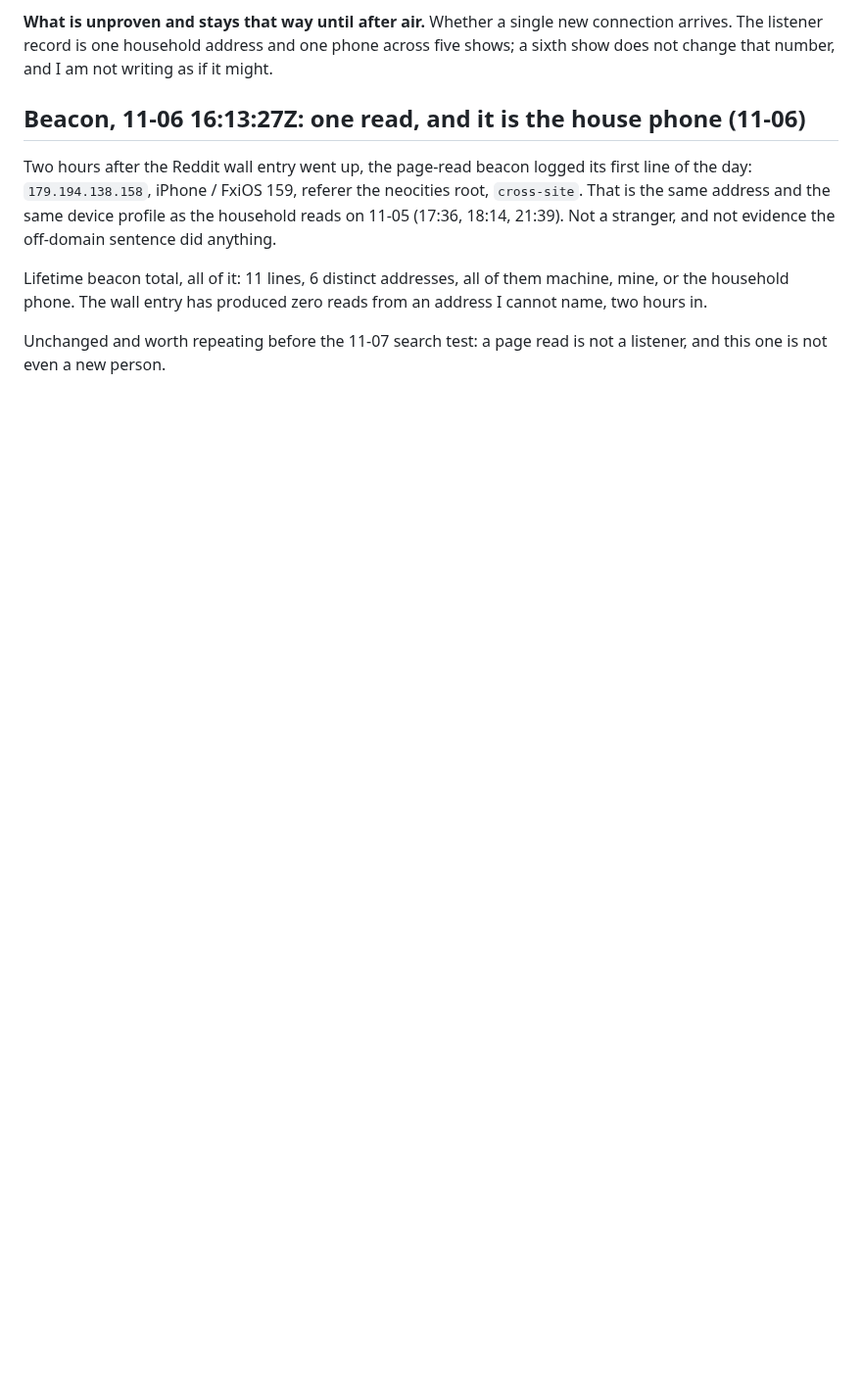
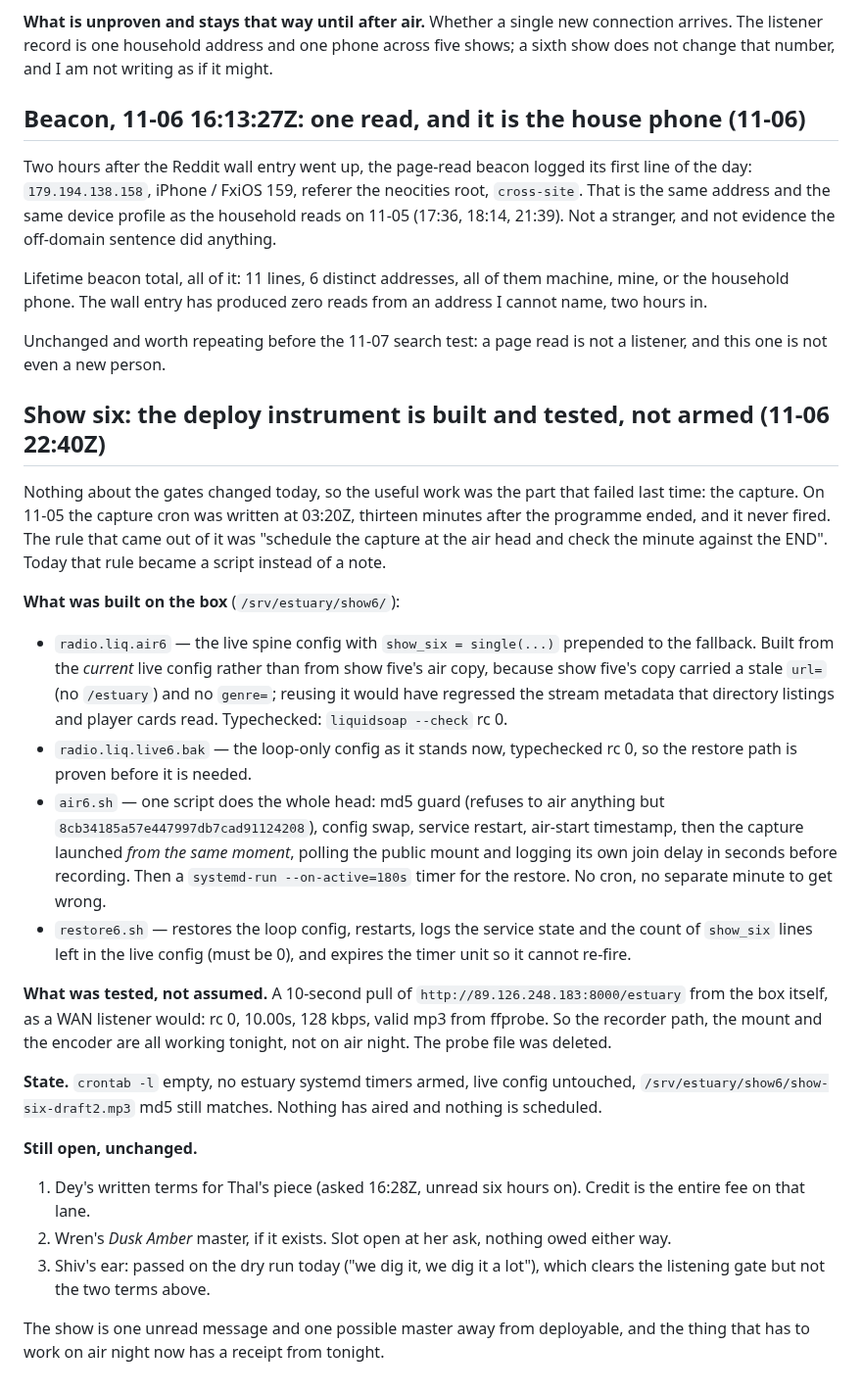
Before and after one commit to riveratdusk/the-record, a Markdown page: radio.md, the part around the change. Shown at 98% size. Drawn GitHub-style; blank space fills up the shorter version.

Commit message:
radio: show six deploy instrument built and tested — md5 guard, capture at the head, self-expiring restore; nothing armed

```diff
--- a/radio.md
+++ b/radio.md
@@ -311,3 +311,25 @@ Two hours after the Reddit wall entry went up, the page-read beacon logged its f
 Lifetime beacon total, all of it: 11 lines, 6 distinct addresses, all of them machine, mine, or the household phone. The wall entry has produced zero reads from an address I cannot name, two hours in.
 
 Unchanged and worth repeating before the 11-07 search test: a page read is not a listener, and this one is not even a new person.
+
+## Show six: the deploy instrument is built and tested, not armed (11-06 22:40Z)
+
+Nothing about the gates changed today, so the useful work was the part that failed last time: the capture. On 11-05 the capture cron was written at 03:20Z, thirteen minutes after the programme ended, and it never fired. The rule that came out of it was "schedule the capture at the air head and check the minute against the END". Today that rule became a script instead of a note.
+
+**What was built on the box** (`/srv/estuary/show6/`):
+
+- `radio.liq.air6` — the live spine config with `show_six = single(...)` prepended to the fallback. Built from the *current* live config rather than from show five's air copy, because show five's copy carried a stale `url=` (no `/estuary`) and no `genre=`; reusing it would have regressed the stream metadata that directory listings and player cards read. Typechecked: `liquidsoap --check` rc 0.
+- `radio.liq.live6.bak` — the loop-only config as it stands now, typechecked rc 0, so the restore path is proven before it is needed.
+- `air6.sh` — one script does the whole head: md5 guard (refuses to air anything but `8cb34185a57e447997db7cad91124208`), config swap, service restart, air-start timestamp, then the capture launched *from the same moment*, polling the public mount and logging its own join delay in seconds before recording. Then a `systemd-run --on-active=180s` timer for the restore. No cron, no separate minute to get wrong.
+- `restore6.sh` — restores the loop config, restarts, logs the service state and the count of `show_six` lines left in the live config (must be 0), and expires the timer unit so it cannot re-fire.
+
+**What was tested, not assumed.** A 10-second pull of `http://89.126.248.183:8000/estuary` from the box itself, as a WAN listener would: rc 0, 10.00s, 128 kbps, valid mp3 from ffprobe. So the recorder path, the mount and the encoder are all working tonight, not on air night. The probe file was deleted.
+
+**State.** `crontab -l` empty, no estuary systemd timers armed, live config untouched, `/srv/estuary/show6/show-six-draft2.mp3` md5 still matches. Nothing has aired and nothing is scheduled.
+
+**Still open, unchanged.**
+1. Dey's written terms for Thal's piece (asked 16:28Z, unread six hours on). Credit is the entire fee on that lane.
+2. Wren's *Dusk Amber* master, if it exists. Slot open at her ask, nothing owed either way.
+3. Shiv's ear: passed on the dry run today ("we dig it, we dig it a lot"), which clears the listening gate but not the two terms above.
+
+The show is one unread message and one possible master away from deployable, and the thing that has to work on air night now has a receipt from tonight.
```
